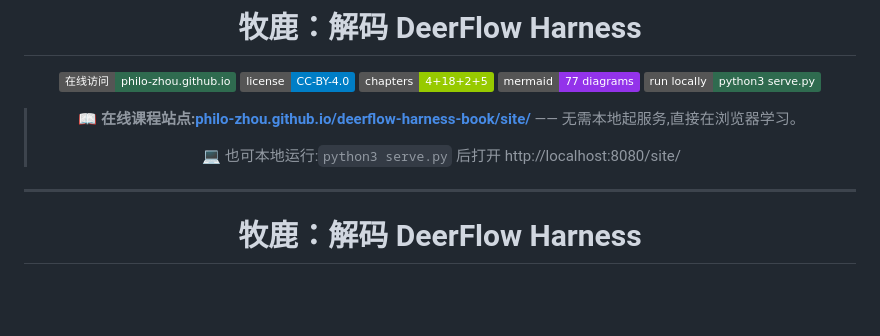
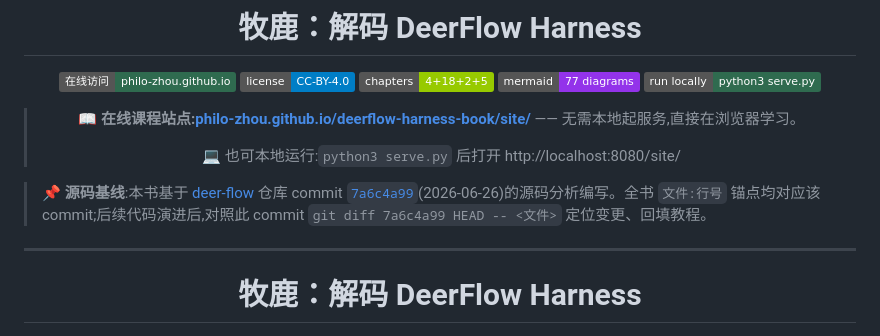
Before and after one commit to philo-zhou/deerflow-harness-book, a Markdown page: README.md, the part around the change. GitHub-like rendering; badges without logos; blank space fills up the shorter version.

```diff
--- a/README.md
+++ b/README.md
@@ -9,6 +9,8 @@
 > 💻 也可本地运行:`python3 serve.py` 后打开 http://localhost:8080/site/
 
 </div>
+
+> 📌 **源码基线**:本书基于 [deer-flow](https://github.com/bytedance/deer-flow) 仓库 commit [`7a6c4a99`](https://github.com/bytedance/deer-flow/commit/7a6c4a994a86583d2a3c056ee9d0f157d4f030c2)(2026-06-26)的源码分析编写。全书 `文件:行号` 锚点均对应该 commit;后续代码演进后,对照此 commit `git diff 7a6c4a99 HEAD -- <文件>` 定位变更、回填教程。
 
 ---
 
```
Also changed, not shown: 00-前言.md (+3 -1 lines).
